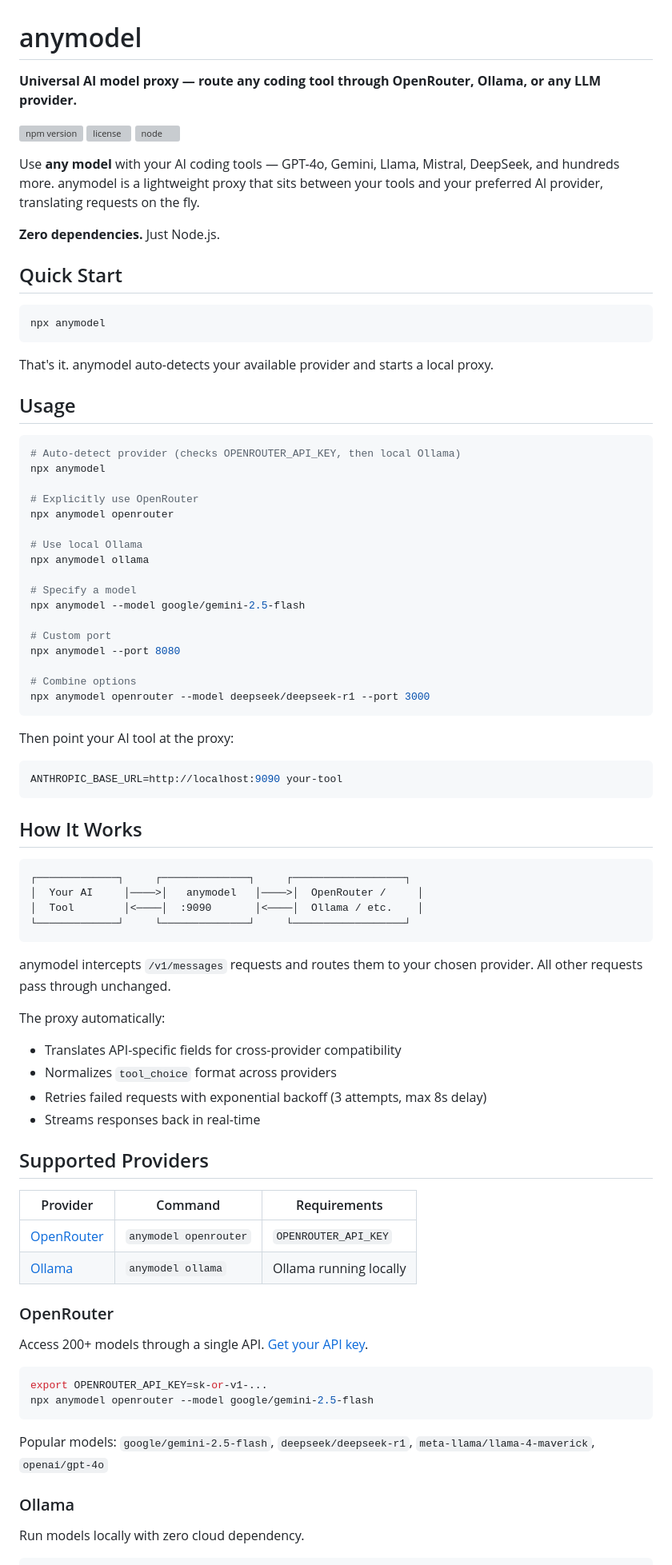
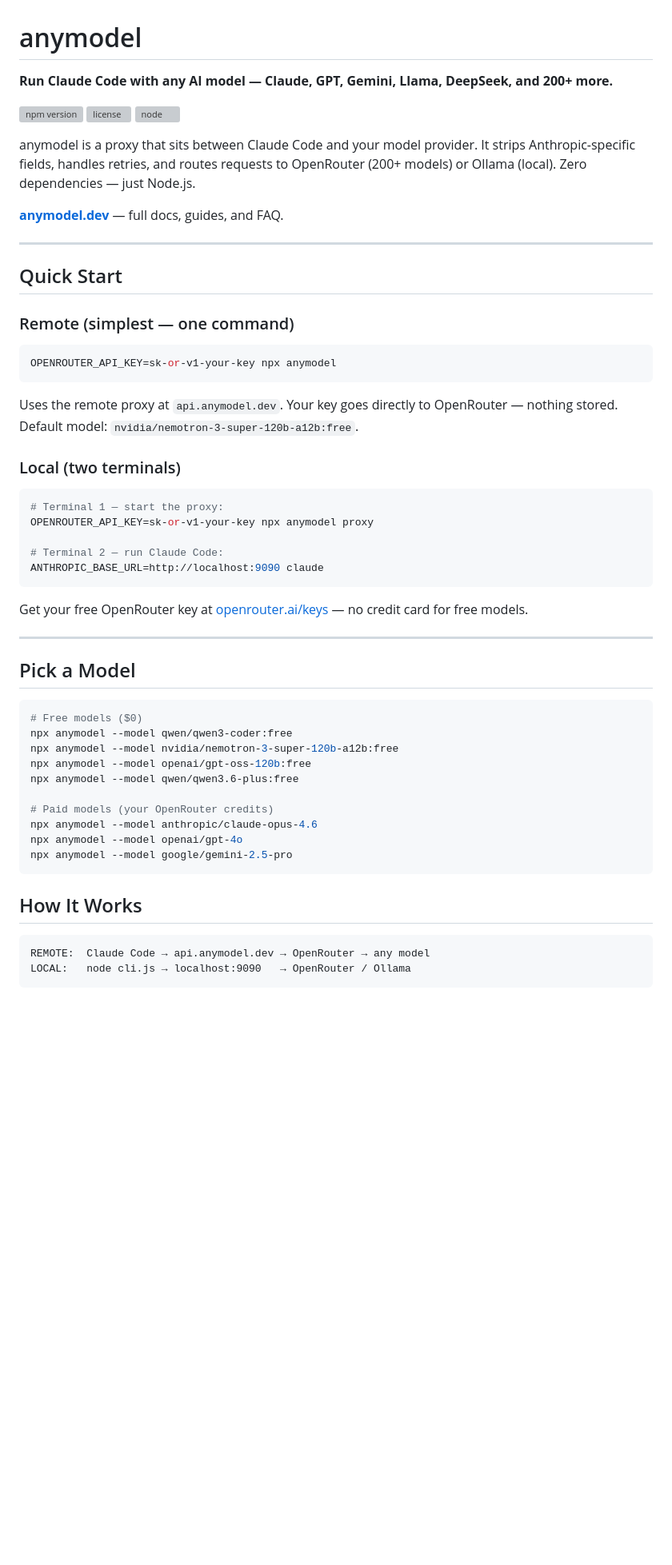
Before and after one commit to anton-abyzov/anymodel, a Markdown page: README.md, the part around one of its changes. Shown at 80% size. Rendered like a GitHub page; blank space fills up the shorter version; grey boxes are pictures that could not be loaded.

````diff
--- a/README.md
+++ b/README.md
@@ -1,87 +1,61 @@
 # anymodel
 
-**Universal AI model proxy — route any coding tool through OpenRouter, Ollama, or any LLM provider.**
+**Run Claude Code with any AI model — Claude, GPT, Gemini, Llama, DeepSeek, and 200+ more.**
 
 [![npm version](https://img.shields.io/npm/v/anymodel)](https://www.npmjs.com/package/anymodel)
 [![license](https://img.shields.io/npm/l/anymodel)](https://github.com/anton-abyzov/anymodel/blob/main/LICENSE)
 [![node](https://img.shields.io/node/v/anymodel)](https://nodejs.org)
 
-Use **any model** with your AI coding tools — GPT-4o, Gemini, Llama, Mistral, DeepSeek, and hundreds more. anymodel is a lightweight proxy that sits between your tools and your preferred AI provider, translating requests on the fly.
+anymodel is a proxy that sits between Claude Code and your model provider. It strips Anthropic-specific fields, handles retries, and routes requests to OpenRouter (200+ models) or Ollama (local). Zero dependencies — just Node.js.
 
-**Zero dependencies.** Just Node.js.
+**[anymodel.dev](https://anymodel.dev)** — full docs, guides, and FAQ.
+
+---
 
 ## Quick Start
 
+### Remote (simplest — one command)
+
 ```bash
-npx anymodel
+OPENROUTER_API_KEY=sk-or-v1-your-key npx anymodel
 ```
 
-That's it. anymodel auto-detects your available provider and starts a local proxy.
+Uses the remote proxy at `api.anymodel.dev`. Your key goes directly to OpenRouter — nothing stored.
+Default model: `nvidia/nemotron-3-super-120b-a12b:free`.
 
-## Usage
+### Local (two terminals)
 
 ```bash
-# Auto-detect provider (checks OPENROUTER_API_KEY, then local Ollama)
-npx anymodel
+# Terminal 1 — start the proxy:
+OPENROUTER_API_KEY=sk-or-v1-your-key npx anymodel proxy
 
-# Explicitly use OpenRouter
-npx anymodel openrouter
-
-# Use local Ollama
-npx anymodel ollama
-
-# Specify a model
-npx anymodel --model google/gemini-2.5-flash
-
-# Custom port
-npx anymodel --port 8080
-
-# Combine options
-npx anymodel openrouter --model deepseek/deepseek-r1 --port 3000
+# Terminal 2 — run Claude Code:
+ANTHROPIC_BASE_URL=http://localhost:9090 claude
 ```
 
-Then point your AI tool at the proxy:
+Get your free OpenRouter key at [openrouter.ai/keys](https://openrouter.ai/keys) — no credit card for free models.
+
+---
+
+## Pick a Model
 
 ```bash
-ANTHROPIC_BASE_URL=http://localhost:9090 your-tool
+# Free models ($0)
+npx anymodel --model qwen/qwen3-coder:free
+npx anymodel --model nvidia/nemotron-3-super-120b-a12b:free
+npx anymodel --model openai/gpt-oss-120b:free
+npx anymodel --model qwen/qwen3.6-plus:free
+
+# Paid models (your OpenRouter credits)
+npx anymodel --model anthropic/claude-opus-4.6
+npx anymodel --model openai/gpt-4o
+npx anymodel --model google/gemini-2.5-pro
 ```
 
 ## How It Works
 
 ```
-┌─────────────┐     ┌──────────────┐     ┌──────────────────┐
-│  Your AI     │────>│   anymodel   │────>│  OpenRouter /     │
-│  Tool        │<────│  :9090       │<────│  Ollama / etc.    │
-└─────────────┘     └──────────────┘     └──────────────────┘
+REMOTE:  Claude Code → api.anymodel.dev → OpenRouter → any model
+LOCAL:   node cli.js → localhost:9090   → OpenRouter / Ollama
 ```
 
-anymodel intercepts `/v1/messages` requests and routes them to your chosen provider. All other requests pass through unchanged.
-
-The proxy automatically:
-- Translates API-specific fields for cross-provider compatibility
-- Normalizes `tool_choice` format across providers
-- Retries failed requests with exponential backoff (3 attempts, max 8s delay)
-- Streams responses back in real-time
-
-## Supported Providers
-
-| Provider | Command | Requirements |
-|----------|---------|-------------|
-| [OpenRouter](https://openrouter.ai) | `anymodel openrouter` | `OPENROUTER_API_KEY` |
-| [Ollama](https://ollama.ai) | `anymodel ollama` | Ollama running locally |
-
-### OpenRouter
-
-Access 200+ models through a single API. [Get your API key](https://openrouter.ai/keys).
-
-```bash
-export OPENROUTER_API_KEY=sk-or-v1-...
-npx anymodel openrouter --model google/gemini-2.5-flash
-```
-
-Popular models: `google/gemini-2.5-flash`, `deepseek/deepseek-r1`, `meta-llama/llama-4-maverick`, `openai/gpt-4o`
-
-### Ollama
-
-Run models locally with zero cloud dependency.
-
````
Also changed, not shown: other parts of README.md (+33 -61 lines).
